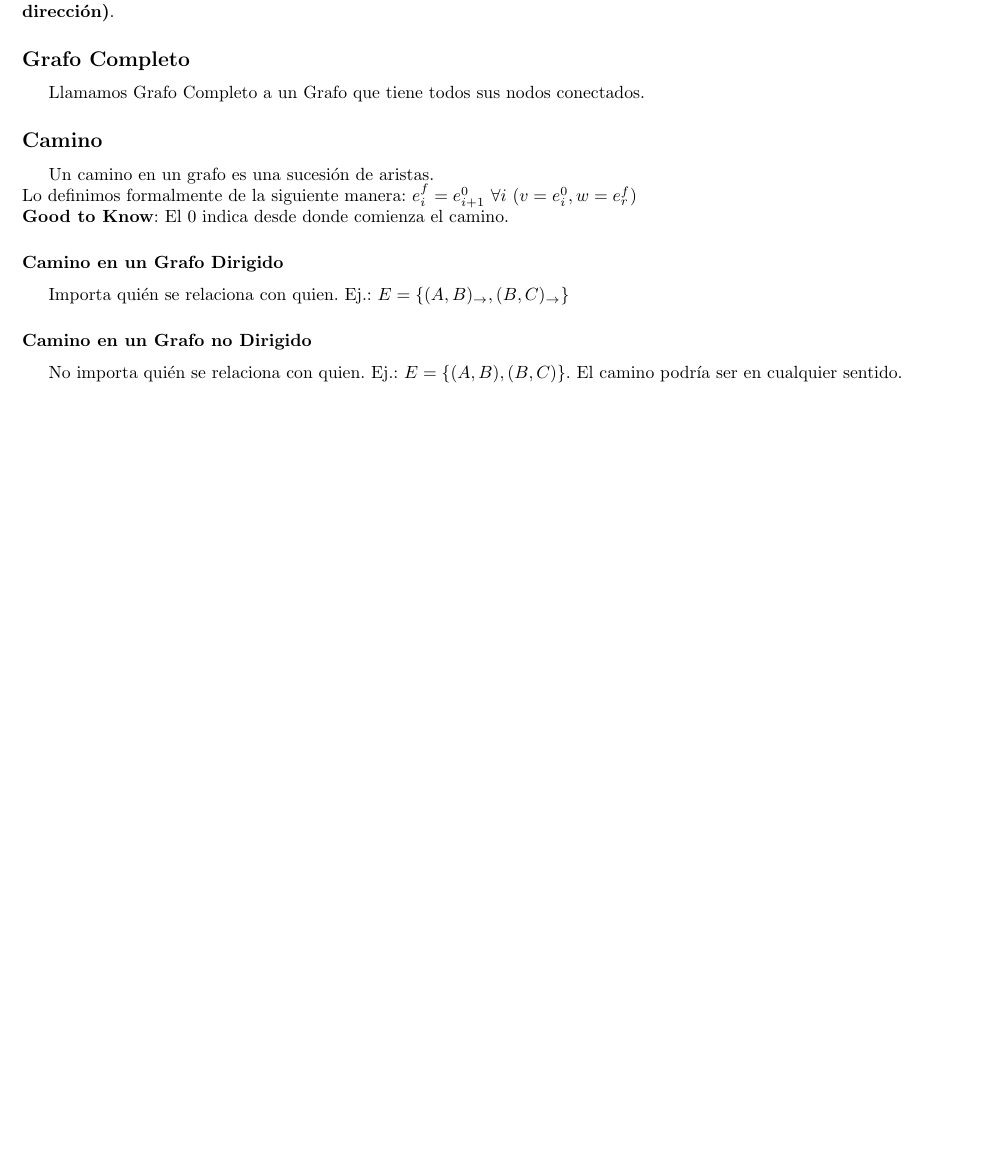
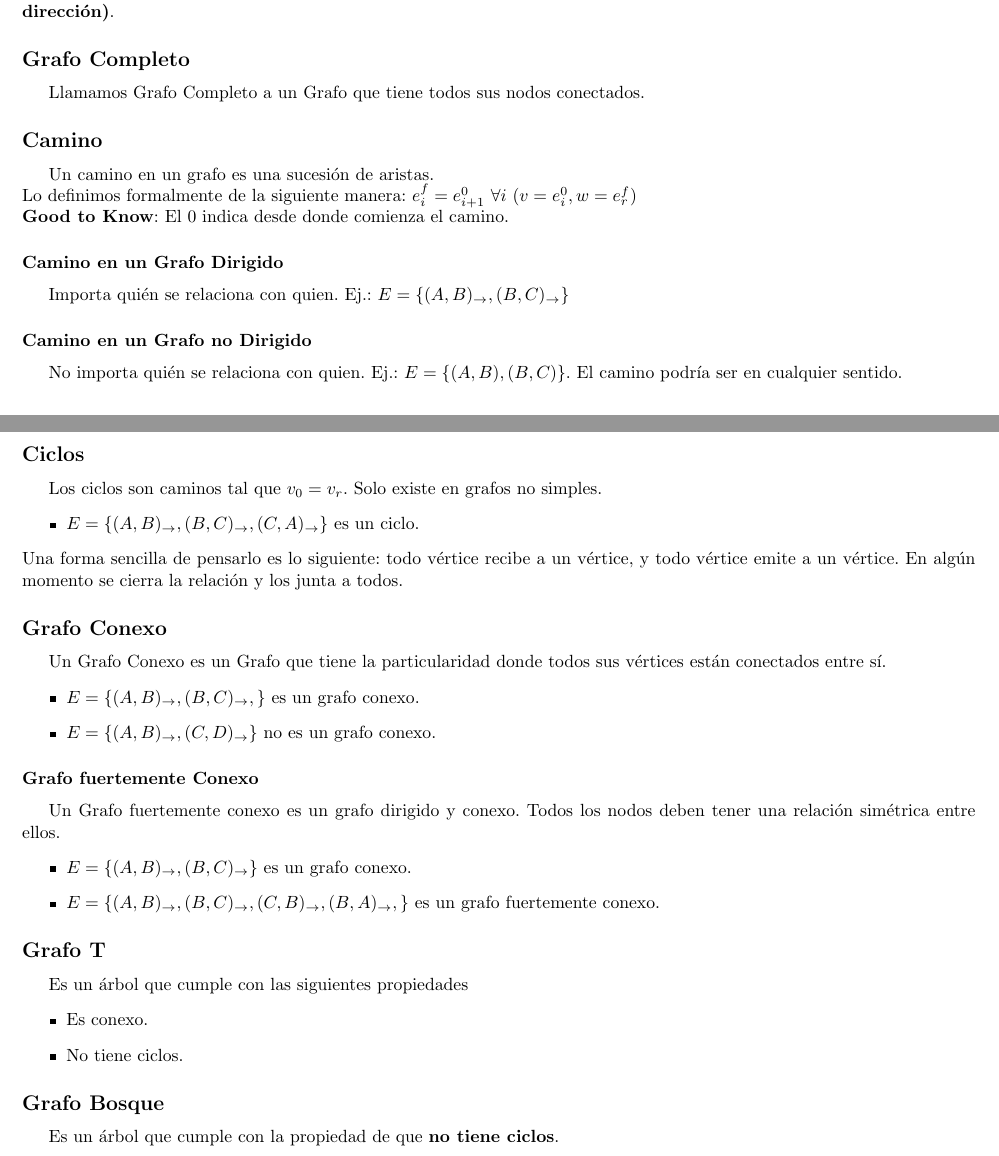
Before and after one commit to tomihq/tda, a LaTeX CV (resumen.tex): part of page 3 of 3 before the commit and two parts of pages 3 and 4 of 4 after it, the two joined at a grey line, cut so that both start at the same text, the shorter picture padded with empty space. Compiled offline with pdfLaTeX.

Commit message:
feat: teorica

```diff
--- a/resumen.tex
+++ b/resumen.tex
@@ -102,4 +102,30 @@ Lo definimos formalmente de la siguiente manera: $e_{i}^{f} = e_{i+1}^{0} \ \for
 Importa quién se relaciona con quien. Ej.: $E = \{(A, B)_{\rightarrow}, (B, C)_{\rightarrow}\}$
 \subsubsection*{Camino en un Grafo no Dirigido}
 No importa quién se relaciona con quien. Ej.: $E = \{(A, B), (B, C)\}$. El camino podría ser en cualquier sentido.
+\subsection*{Ciclos}
+Los ciclos son caminos tal que $v_{0} = v_{r}$. Solo existe en grafos no simples.
+\begin{itemize}
+    \item $E = \{(A,B)_{\rightarrow}, (B, C)_{\rightarrow}, (C, A)_{\rightarrow} \}$ es un ciclo.
+\end{itemize}
+Una forma sencilla de pensarlo es lo siguiente: todo vértice recibe a un vértice, y todo vértice emite a un vértice. En algún momento se cierra la relación y los junta a todos.
+\subsection*{Grafo Conexo}
+Un Grafo Conexo es un Grafo que tiene la particularidad donde todos sus vértices están conectados entre sí.
+\begin{itemize}
+    \item $E = \{(A,B)_{\rightarrow}, (B, C)_{\rightarrow}, \}$ es un grafo conexo.
+    \item $E = \{(A, B)_{\rightarrow}, (C, D)_{\rightarrow}\}$ no es un grafo conexo.
+\end{itemize}
+\subsubsection*{Grafo fuertemente Conexo}
+Un Grafo fuertemente conexo es un grafo dirigido y conexo. Todos los nodos deben tener una relación simétrica entre ellos.
+\begin{itemize}
+    \item $E = \{(A,B)_{\rightarrow}, (B, C)_{\rightarrow}\}$ es un grafo conexo.
+    \item $E = \{(A, B)_{\rightarrow}, (B, C)_{\rightarrow}, (C, B)_{\rightarrow}, (B, A)_{\rightarrow},\}$ es un grafo fuertemente conexo.
+\end{itemize}
+\subsection*{Grafo T}
+Es un árbol que cumple con las siguientes propiedades
+\begin{itemize}
+    \item Es conexo.
+    \item No tiene ciclos.
+\end{itemize}
+\subsection*{Grafo Bosque}
+Es un árbol que cumple con la propiedad de que \textbf{no tiene ciclos}.
 \end{document}
```
Also changed, not shown: resumen.pdf.
